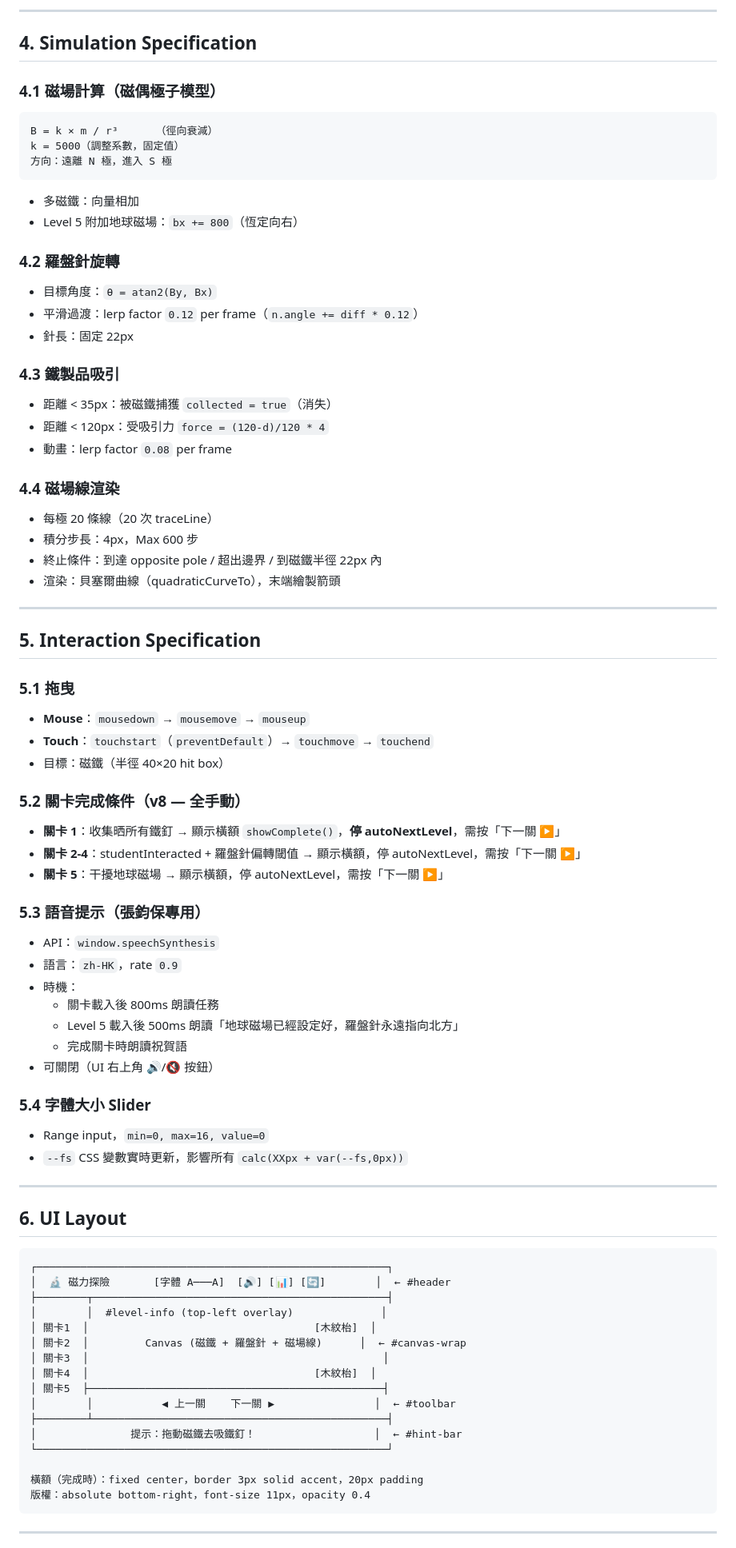
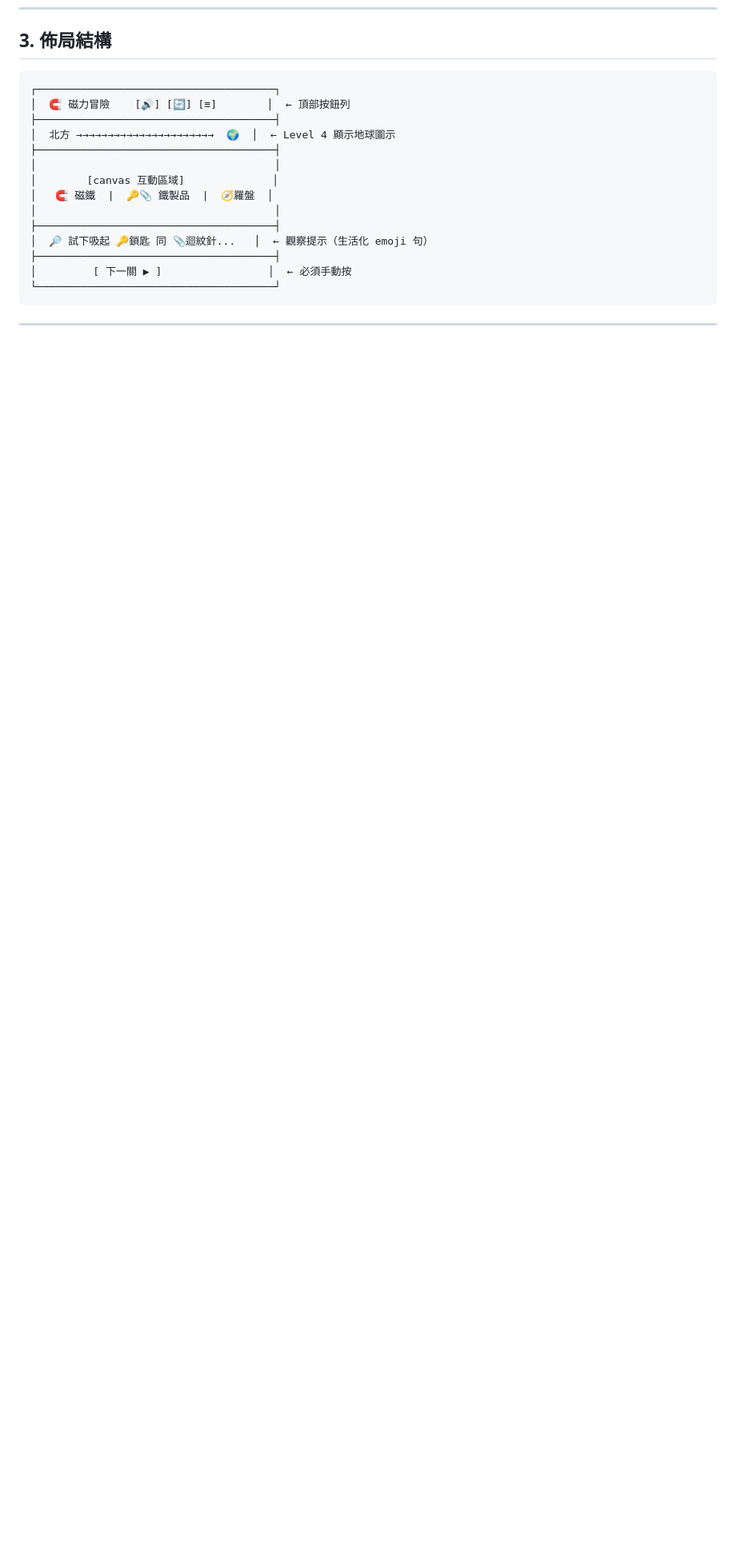
Before and after one commit to ihateusingai-beep/magnetic-adventure, a Markdown page: SPEC.md, the part around one of its changes. Shown at 80% size. GitHub-like rendering; blank space fills up the shorter version.

````diff
--- a/SPEC.md
+++ b/SPEC.md
@@ -69,80 +40,20 @@
----
-
-## 4. Simulation Specification
-
-### 4.1 磁場計算（磁偶極子模型）
-```
-B = k × m / r³      （徑向衰減）
-k = 5000（調整系數，固定值）
-方向：遠離 N 極，進入 S 極
-```
-- 多磁鐵：向量相加
-- Level 5 附加地球磁場：`bx += 800`（恆定向右）
-
-### 4.2 羅盤針旋轉
-- 目標角度：`θ = atan2(By, Bx)`
-- 平滑過渡：lerp factor `0.12` per frame（`n.angle += diff * 0.12`）
-- 針長：固定 22px
-
-### 4.3 鐵製品吸引
-- 距離 < 35px：被磁鐵捕獲 `collected = true`（消失）
-- 距離 < 120px：受吸引力 `force = (120-d)/120 * 4`
-- 動畫：lerp factor `0.08` per frame
-
-### 4.4 磁場線渲染
-- 每極 20 條線（20 次 traceLine）
-- 積分步長：4px，Max 600 步
-- 終止條件：到達 opposite pole / 超出邊界 / 到磁鐵半徑 22px 內
-- 渲染：貝塞爾曲線（quadraticCurveTo），末端繪製箭頭
-
----
-
-## 5. Interaction Specification
-
-### 5.1 拖曳
-- **Mouse**：`mousedown` → `mousemove` → `mouseup`
-- **Touch**：`touchstart`（`preventDefault`）→ `touchmove` → `touchend`
-- 目標：磁鐵（半徑 40×20 hit box）
-
-### 5.2 關卡完成條件（v8 — 全手動）
-- **關卡 1**：收集晒所有鐵釘 → 顯示橫額 `showComplete()`，**停 autoNextLevel**，需按「下一關 ▶」
-- **關卡 2-4**：studentInteracted + 羅盤針偏轉閾值 → 顯示橫額，停 autoNextLevel，需按「下一關 ▶」
-- **關卡 5**：干擾地球磁場 → 顯示橫額，停 autoNextLevel，需按「下一關 ▶」
-
-### 5.3 語音提示（張鈞保專用）
-- API：`window.speechSynthesis`
-- 語言：`zh-HK`，rate `0.9`
-- 時機：
-  - 關卡載入後 800ms 朗讀任務
-  - Level 5 載入後 500ms 朗讀「地球磁場已經設定好，羅盤針永遠指向北方」
-  - 完成關卡時朗讀祝賀語
-- 可關閉（UI 右上角 🔊/🔇 按鈕）
-
-### 5.4 字體大小 Slider
-- Range input，`min=0, max=16, value=0`
-- `--fs` CSS 變數實時更新，影響所有 `calc(XXpx + var(--fs,0px))`
-
----
-
-## 6. UI Layout
+## 3. 佈局結構
 
 ```
-┌────────────────────────────────────────────────────────┐
-│  🔬 磁力探險       [字體 A───A]  [🔊] [📊] [🔄]        │  ← #header
-├────────┬───────────────────────────────────────────────┤
-│        │  #level-info (top-left overlay)              │
-│ 關卡1  │                                    [木紋枱]  │
-│ 關卡2  │         Canvas (磁鐵 + 羅盤針 + 磁場線)      │  ← #canvas-wrap
-│ 關卡3  │                                               │
-│ 關卡4  │                                    [木紋枱]  │
-│ 關卡5  ├───────────────────────────────────────────────┤
-│        │           ◀ 上一關    下一關 ▶                │  ← #toolbar
-├────────┴───────────────────────────────────────────────┤
-│               提示：拖動磁鐵去吸鐵釘！                   │  ← #hint-bar
-└────────────────────────────────────────────────────────┘
-
-橫額（完成時）：fixed center，border 3px solid accent，20px padding
-版權：absolute bottom-right，font-size 11px，opacity 0.4
+┌──────────────────────────────────────┐
+│  🧲 磁力冒險    [🔊] [🔄] [≡]        │  ← 頂部按鈕列
+├──────────────────────────────────────┤
+│  北方 →→→→→→→→→→→→→→→→→→→→→→  🌍  │  ← Level 4 顯示地球圖示
+├──────────────────────────────────────┤
+│                                      │
+│        [canvas 互動區域]              │
+│   🧲 磁鐵  |  🔑📎 鐵製品  |  🧭羅盤  │
+│                                      │
+├──────────────────────────────────────┤
+│  🔎 試下吸起 🔑鎖匙 同 📎迴紋針...   │  ← 觀察提示（生活化 emoji 句）
+├──────────────────────────────────────┤
+│         [ 下一關 ▶ ]                 │  ← 必須手動按
+└──────────────────────────────────────┘
 ```
 
 ---
````
Also changed, not shown: other parts of SPEC.md (+147 -89 lines).
